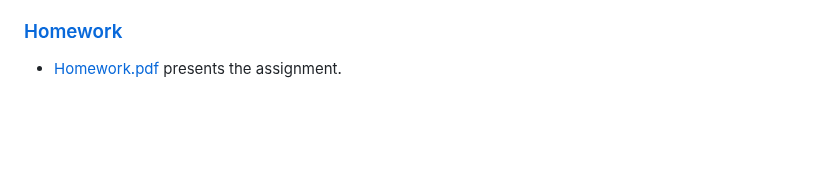
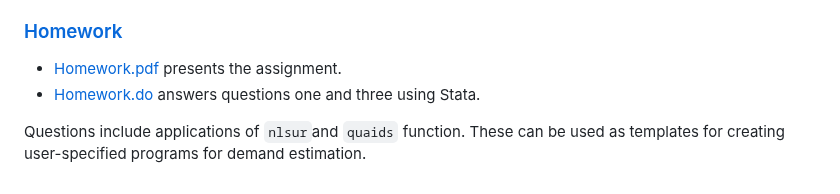
Before and after one commit to jpmvbastos/AppliedEconometrics, a Markdown page: README.md, the part around the change. Drawn GitHub-style; blank space fills up the shorter version.

````diff
--- a/README.md
+++ b/README.md
@@ -75,3 +75,6 @@ Includes some resources for estimating an EASI model in R, Python, and Stata.
 ### [Homework](https://github.com/jpmvbastos/AppliedEconometrics/blob/main/DemandAnalysis/Homework)
 
 - [Homework.pdf](https://github.com/jpmvbastos/AppliedEconometrics/blob/main/DemandAnalysis/Homework/Homework3.pdf) presents the assignment.
+- [Homework.do](https://github.com/jpmvbastos/AppliedEconometrics/blob/main/DemandAnalysis/Homework/Homework.do) answers questions one and three using Stata.
+
+Questions include applications of ```nlsur```and ```quaids``` function. These can be used as templates for creating user-specified programs for demand estimation.
````
